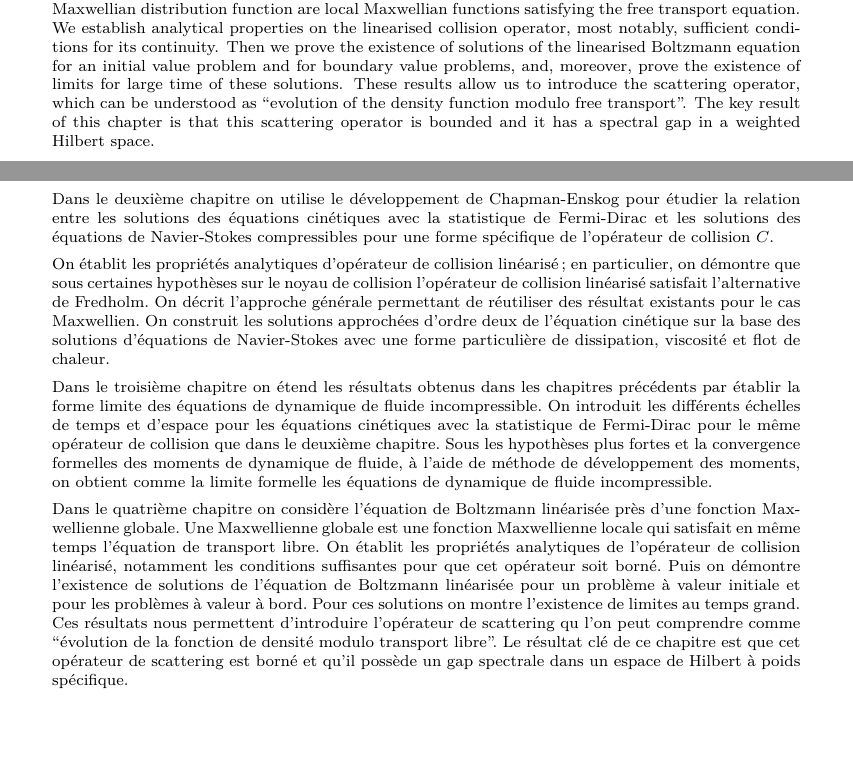
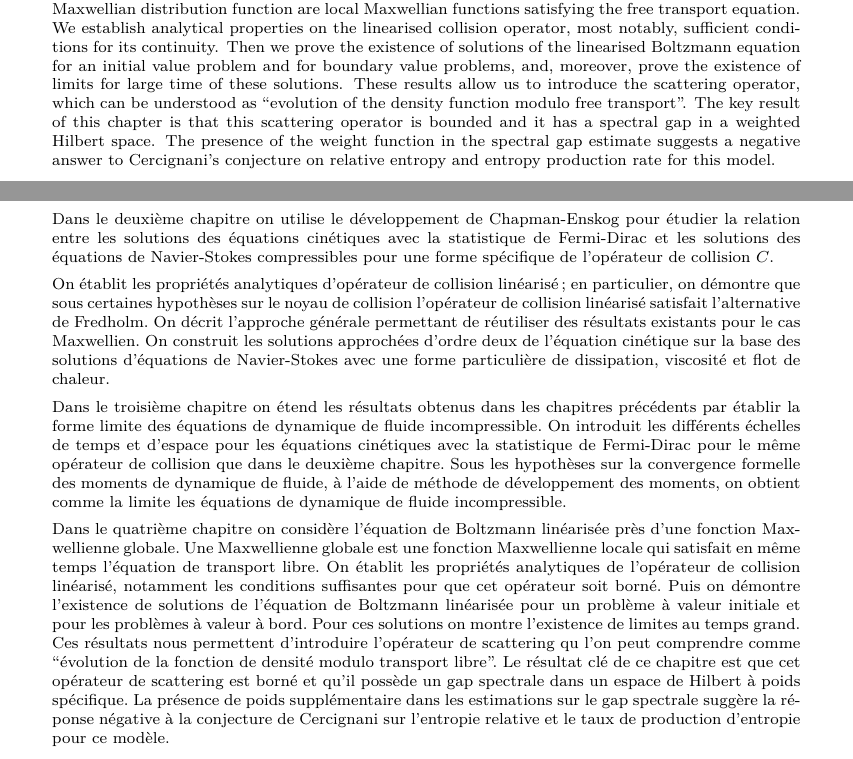
Before and after one commit to ShrykeWindgrace/PhD, a LaTeX thesis (Main.tex, which reads Summary.tex, SummaryFR.tex): two parts of pages 3 and 4 of 118, joined at a grey line, cut so that both start at the same text. Compiled offline with pdfLaTeX.

Commit message:
edit summaries

```diff
--- a/Summary.tex
+++ b/Summary.tex
@@ -25,5 +25,5 @@ We establish the analytic properties of the linearised collision operator; in pa
 
 In the third chapter we extend the results obtained in the previous two chapters    by establishing the limiting form of the fluid dynamic equations in the incompressible case. We introduce several scalings for the kinetic equations with the Fermi-Dirac statistics with the same collision operator as in the second chapter. Under   stronger assumptions and a formally consistent convergence for the fluid dynamical moments we can formally derive the limiting fluid dynamic equations with the help of the moment method expansion.
 
-In the fourth chapter we consider the Boltzmann equation linearised about a global Maxwellian; global Maxwellian distribution function are local Maxwellian functions satisfying the free transport equation. We establish analytical properties on the linearised collision operator, most notably, sufficient conditions for its continuity. Then we prove the existence of solutions of the linearised Boltzmann equation for an initial value problem and for boundary value problems, and, moreover, prove the existence of limits for large time of these solutions. These results allow us to introduce the scattering operator, which can be understood as \enquote{evolution of the density function modulo free transport}. The key result of this chapter is that this scattering operator is bounded and it has a spectral gap in a weighted Hilbert space.}
+In the fourth chapter we consider the Boltzmann equation linearised about a global Maxwellian; global Maxwellian distribution function are local Maxwellian functions satisfying the free transport equation. We establish analytical properties on the linearised collision operator, most notably, sufficient conditions for its continuity. Then we prove the existence of solutions of the linearised Boltzmann equation for an initial value problem and for boundary value problems, and, moreover, prove the existence of limits for large time of these solutions. These results allow us to introduce the scattering operator, which can be understood as \enquote{evolution of the density function modulo free transport}. The key result of this chapter is that this scattering operator is bounded and it has a spectral gap in a weighted Hilbert space. The presence of the weight function in the spectral gap estimate suggests a negative answer to Cercignani's conjecture on relative entropy and entropy production rate for this model.}
 \end{abstract}
--- a/SummaryFR.tex
+++ b/SummaryFR.tex
@@ -17,12 +17,12 @@
 
 	Dans le deuxième chapitre on utilise le développement de  Chap\-man-Enskog pour étudier la relation entre les solutions des équations cinétiques avec la statistique de Fermi-Dirac et les  solutions des équations de Navier-Stokes  compressibles  pour une forme spécifique de l'opérateur de collision $C$.
 
-	On établit les propriétés analytiques d'opérateur de collision linéarisé; en particulier, on démontre que sous certaines hypothèses sur le noyau de collision  l'opérateur de collision linéarisé satisfait l'alternative de Fredholm. On décrit l'approche générale permettant de réutiliser des résultat existants pour le cas Maxwellien. On construit les solutions approchées d'ordre deux de l’équation cinétique sur la base des solutions d'équations de Navier-Stokes avec une forme particulière de dissipation, viscosité et flot de chaleur.
+	On établit les propriétés analytiques d'opérateur de collision linéarisé; en particulier, on démontre que sous certaines hypothèses sur le noyau de collision  l'opérateur de collision linéarisé satisfait l'alternative de Fredholm. On décrit l'approche générale permettant de réutiliser des résultats existants pour le cas Maxwellien. On construit les solutions approchées d'ordre deux de l’équation cinétique sur la base des solutions d'équations de Navier-Stokes avec une forme particulière de dissipation, viscosité et flot de chaleur.
 
 
-	Dans le troisième chapitre on étend les résultats obtenus dans les chapitres précédents par établir la forme limite des équations de dynamique de fluide incompressible. On introduit les différents échelles  de temps et d'espace pour les équations cinétiques avec la statistique de Fermi-Dirac pour le même opérateur de collision que dans le deuxième chapitre. Sous les hypothèses plus fortes et la convergence formelles des moments de dynamique de fluide, à l'aide de méthode de développement des moments, on obtient comme la limite formelle les équations de dynamique de fluide incompressible.
+	Dans le troisième chapitre on étend les résultats obtenus dans les chapitres précédents par établir la forme limite des équations de dynamique de fluide incompressible. On introduit les différents échelles  de temps et d'espace pour les équations cinétiques avec la statistique de Fermi-Dirac pour le même opérateur de collision que dans le deuxième chapitre. Sous les hypothèses sur la convergence formelle des moments de dynamique de fluide, à l'aide de méthode de développement des moments, on obtient comme la limite les équations de dynamique de fluide incompressible.
 
-Dans le quatrième chapitre on considère l'équation de Boltzmann linéarisée près d'une fonction Maxwellienne globale. Une Maxwellienne globale est une fonction Maxwellienne locale qui satisfait en même temps l'équation de transport libre. On établit les propriétés analytiques de l’opérateur de collision linéarisé, notamment les conditions suffisantes pour que cet opérateur soit borné. Puis on démontre l'existence de solutions de l'équation de Boltzmann  linéarisée pour un problème à valeur initiale et pour les problèmes à valeur à bord. Pour ces solutions on montre l'existence de limites au temps grand.  Ces résultats nous permettent d'introduire l'opérateur de scattering qu l'on peut comprendre comme \enquote{évolution de la fonction de densité modulo transport libre}. Le résultat clé de ce chapitre est que cet opérateur de scattering est borné et qu'il possède un gap spectrale dans un espace de Hilbert à poids spécifique.
+Dans le quatrième chapitre on considère l'équation de Boltzmann linéarisée près d'une fonction Maxwellienne globale. Une Maxwellienne globale est une fonction Maxwellienne locale qui satisfait en même temps l'équation de transport libre. On établit les propriétés analytiques de l’opérateur de collision linéarisé, notamment les conditions suffisantes pour que cet opérateur soit borné. Puis on démontre l'existence de solutions de l'équation de Boltzmann  linéarisée pour un problème à valeur initiale et pour les problèmes à valeur à bord. Pour ces solutions on montre l'existence de limites au temps grand.  Ces résultats nous permettent d'introduire l'opérateur de scattering qu l'on peut comprendre comme \enquote{évolution de la fonction de densité modulo transport libre}. Le résultat clé de ce chapitre est que cet opérateur de scattering est borné et qu'il possède un gap spectrale dans un espace de Hilbert à poids spécifique. La présence de poids supplémentaire dans les estimations sur le gap spectrale suggère la réponse négative à la conjecture de Cercignani sur l'entropie relative et le taux de production d'entropie pour ce modèle.
 }
 \end{abstract}
 \end{otherlanguage}
```
